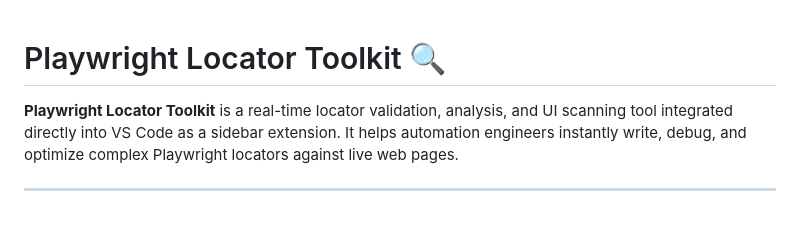
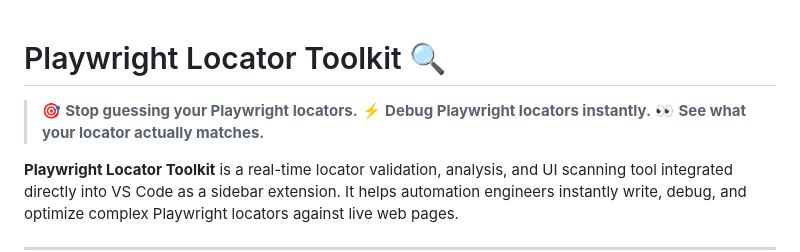
Before and after one commit to Sudharsandhoni/PlaywrightLocatorToolkit, a Markdown page: README.md, the part around the change. GitHub-like rendering; blank space fills up the shorter version.

```diff
--- a/README.md
+++ b/README.md
@@ -1,4 +1,8 @@
 # Playwright Locator Toolkit 🔍
+
+> 🎯 **Stop guessing your Playwright locators.**
+> ⚡ **Debug Playwright locators instantly.**
+> 👀 **See what your locator actually matches.**
 
 **Playwright Locator Toolkit** is a real-time locator validation, analysis, and UI scanning tool integrated directly into VS Code as a sidebar extension. It helps automation engineers instantly write, debug, and optimize complex Playwright locators against live web pages.
 
```
